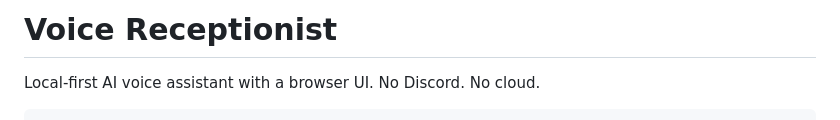
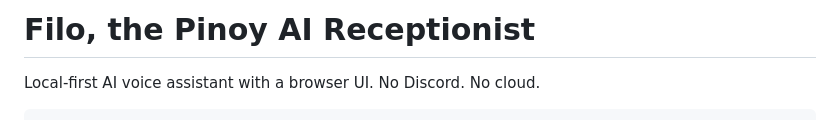
Before and after one commit to icporcincula/filo-pinoy-ai-receptionist, a Markdown page: README.md, the part around the change. Rendered like a GitHub page.

```diff
--- a/README.md
+++ b/README.md
@@ -1,4 +1,4 @@
-# Voice Receptionist
+# Filo, the Pinoy AI Receptionist
 
 Local-first AI voice assistant with a browser UI. No Discord. No cloud.
 
```
